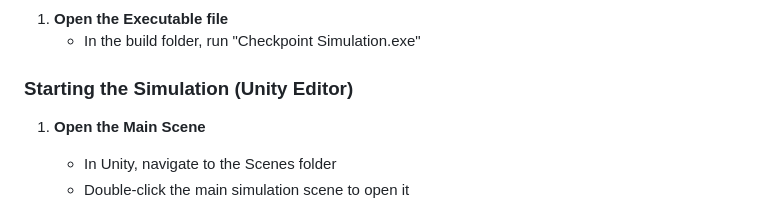
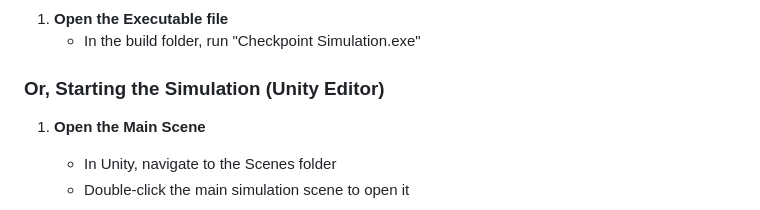
Before and after one commit to HJ-Lin/CheckpointSimulation, a Markdown page: README.md, the part around the change. Rendered like a GitHub page.

Commit message:
Update section header for starting the simulation

```diff
--- a/README.md
+++ b/README.md
@@ -123,7 +123,7 @@ Checkpoint Simulation/
 1. **Open the Executable file**
    - In the build folder, run "Checkpoint Simulation.exe"
 
-### Starting the Simulation (Unity Editor)
+### Or, Starting the Simulation (Unity Editor)
 
 1. **Open the Main Scene**
    - In Unity, navigate to the Scenes folder
```
